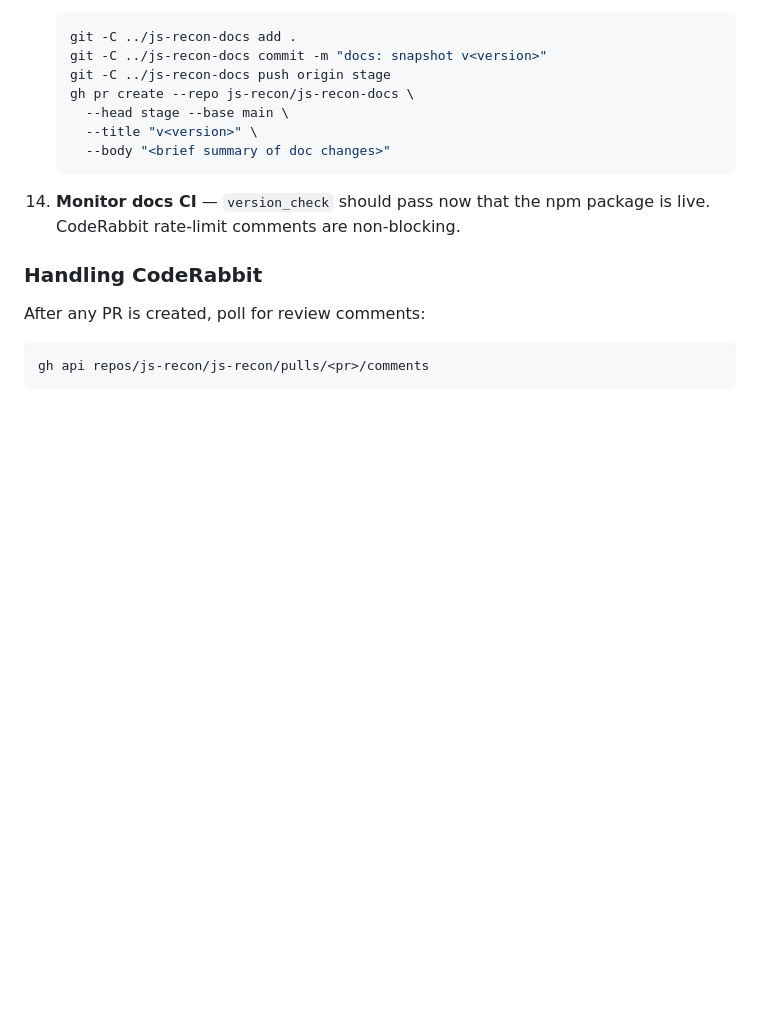
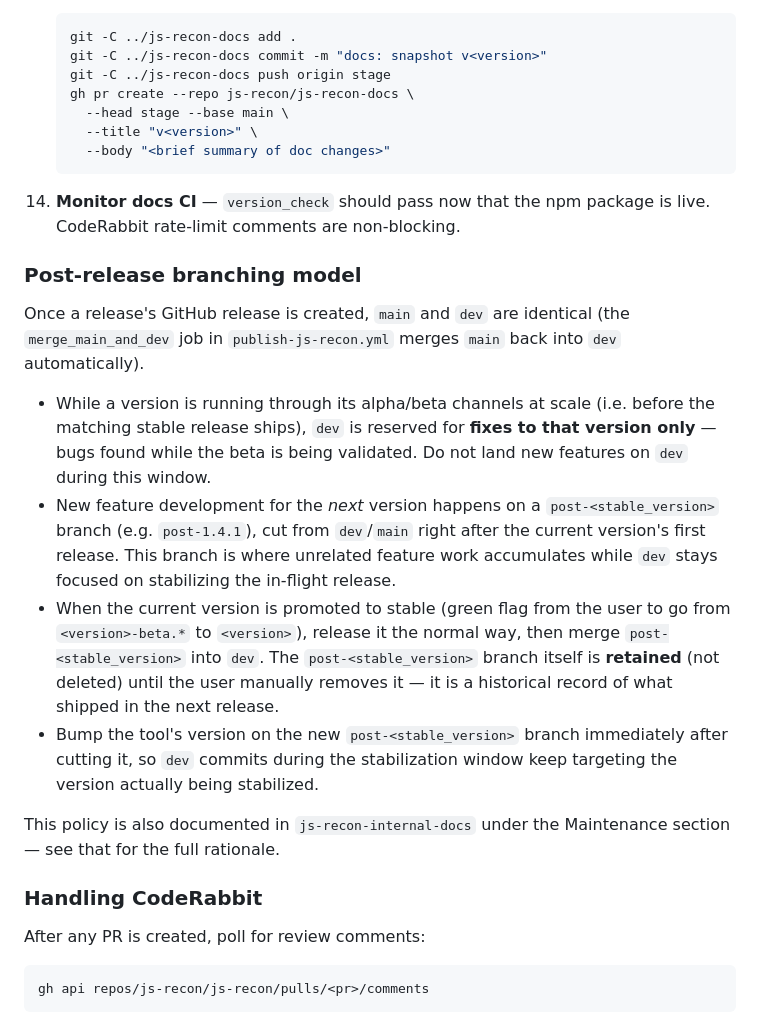
Before and after one commit to shriyanss/js-recon, a Markdown page: CLAUDE.md, the part around the change. Rendered like a GitHub page; blank space fills up the shorter version.

Commit message:
docs: document post-release branching model (post-<version> branches)

```diff
--- a/CLAUDE.md
+++ b/CLAUDE.md
@@ -482,6 +482,17 @@ Monitor: `gh run list --repo js-recon/homebrew-tap --workflow ci.yml`
 
 14. **Monitor docs CI** — `version_check` should pass now that the npm package is live. CodeRabbit rate-limit comments are non-blocking.
 
+### Post-release branching model
+
+Once a release's GitHub release is created, `main` and `dev` are identical (the `merge_main_and_dev` job in `publish-js-recon.yml` merges `main` back into `dev` automatically).
+
+- While a version is running through its alpha/beta channels at scale (i.e. before the matching stable release ships), `dev` is reserved for **fixes to that version only** — bugs found while the beta is being validated. Do not land new features on `dev` during this window.
+- New feature development for the *next* version happens on a `post-<stable_version>` branch (e.g. `post-1.4.1`), cut from `dev`/`main` right after the current version's first release. This branch is where unrelated feature work accumulates while `dev` stays focused on stabilizing the in-flight release.
+- When the current version is promoted to stable (green flag from the user to go from `<version>-beta.*` to `<version>`), release it the normal way, then merge `post-<stable_version>` into `dev`. The `post-<stable_version>` branch itself is **retained** (not deleted) until the user manually removes it — it is a historical record of what shipped in the next release.
+- Bump the tool's version on the new `post-<stable_version>` branch immediately after cutting it, so `dev` commits during the stabilization window keep targeting the version actually being stabilized.
+
+This policy is also documented in `js-recon-internal-docs` under the Maintenance section — see that for the full rationale.
+
 ### Handling CodeRabbit
 
 After any PR is created, poll for review comments:
```
